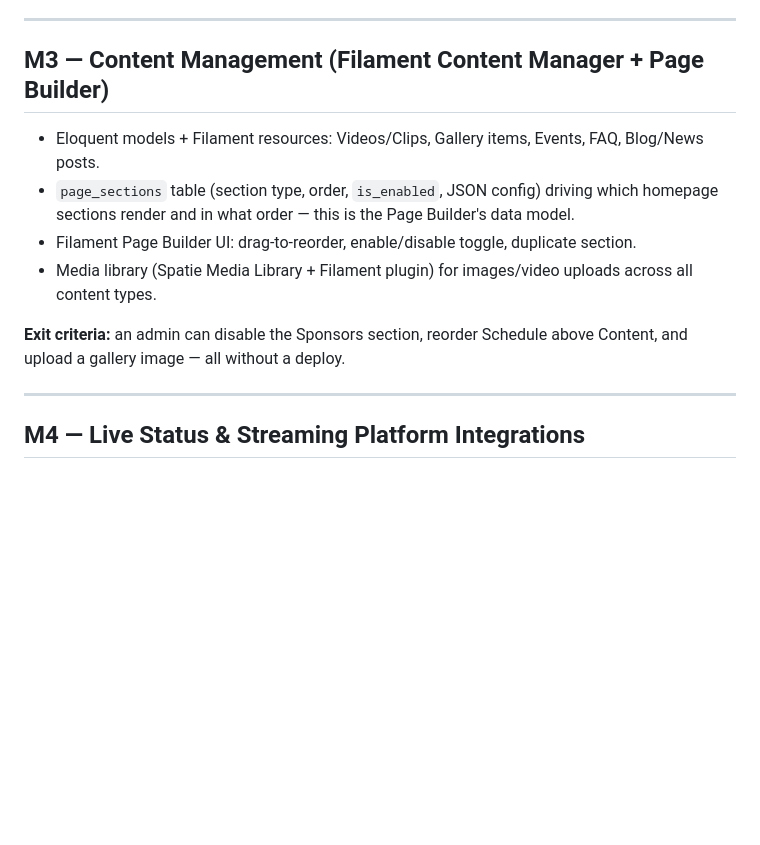
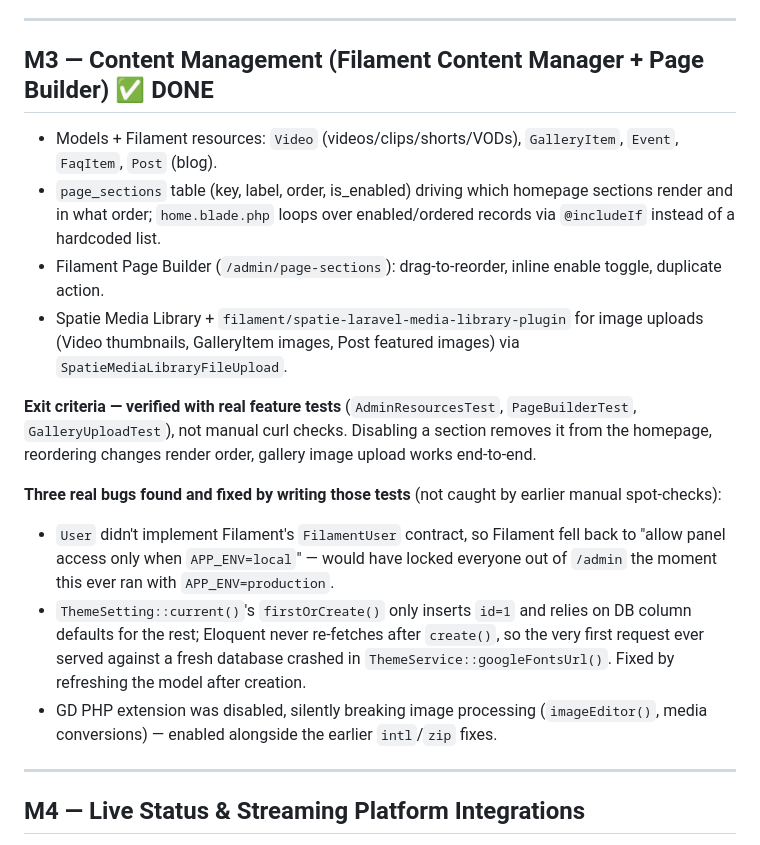
Before and after one commit to iamwaris/FutureX, a Markdown page: docs/MILESTONES.md, the part around the change. GitHub-like rendering; blank space fills up the shorter version.

Commit message:
Mark M3 done in the roadmap
Co-Authored-By: Claude Sonnet 5 <noreply@anthropic.com>

```diff
--- a/docs/MILESTONES.md
+++ b/docs/MILESTONES.md
@@ -41,14 +41,19 @@ Stack: Laravel 12 + Filament 3 (admin), MariaDB, Tailwind CSS v4, Alpine.js + GS
 
 ---
 
-## M3 — Content Management (Filament Content Manager + Page Builder)
+## M3 — Content Management (Filament Content Manager + Page Builder) ✅ DONE
 
-- Eloquent models + Filament resources: Videos/Clips, Gallery items, Events, FAQ, Blog/News posts.
-- `page_sections` table (section type, order, `is_enabled`, JSON config) driving which homepage sections render and in what order — this is the Page Builder's data model.
-- Filament Page Builder UI: drag-to-reorder, enable/disable toggle, duplicate section.
-- Media library (Spatie Media Library + Filament plugin) for images/video uploads across all content types.
+- Models + Filament resources: `Video` (videos/clips/shorts/VODs), `GalleryItem`, `Event`, `FaqItem`, `Post` (blog).
+- `page_sections` table (key, label, order, is_enabled) driving which homepage sections render and in what order; `home.blade.php` loops over enabled/ordered records via `@includeIf` instead of a hardcoded list.
+- Filament Page Builder (`/admin/page-sections`): drag-to-reorder, inline enable toggle, duplicate action.
+- Spatie Media Library + `filament/spatie-laravel-media-library-plugin` for image uploads (Video thumbnails, GalleryItem images, Post featured images) via `SpatieMediaLibraryFileUpload`.
 
-**Exit criteria:** an admin can disable the Sponsors section, reorder Schedule above Content, and upload a gallery image — all without a deploy.
+**Exit criteria — verified with real feature tests** (`AdminResourcesTest`, `PageBuilderTest`, `GalleryUploadTest`), not manual curl checks. Disabling a section removes it from the homepage, reordering changes render order, gallery image upload works end-to-end.
+
+**Three real bugs found and fixed by writing those tests** (not caught by earlier manual spot-checks):
+- `User` didn't implement Filament's `FilamentUser` contract, so Filament fell back to "allow panel access only when `APP_ENV=local`" — would have locked everyone out of `/admin` the moment this ever ran with `APP_ENV=production`.
+- `ThemeSetting::current()`'s `firstOrCreate()` only inserts `id=1` and relies on DB column defaults for the rest; Eloquent never re-fetches after `create()`, so the very first request ever served against a fresh database crashed in `ThemeService::googleFontsUrl()`. Fixed by refreshing the model after creation.
+- GD PHP extension was disabled, silently breaking image processing (`imageEditor()`, media conversions) — enabled alongside the earlier `intl`/`zip` fixes.
 
 ---
 
```
